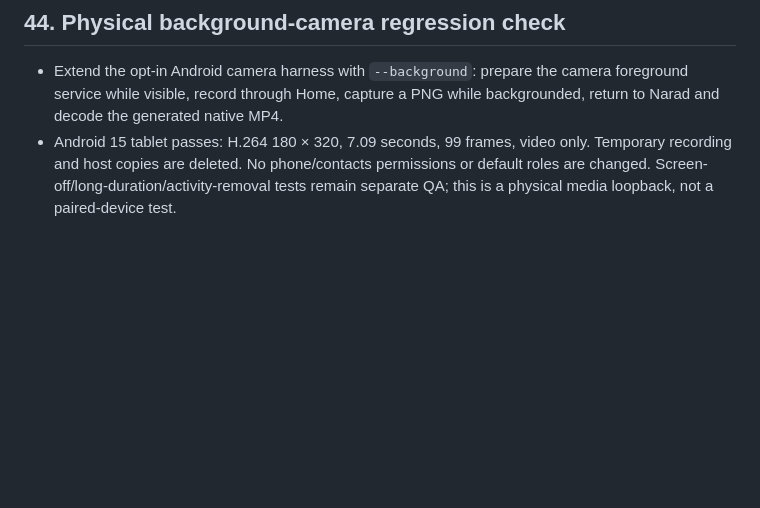
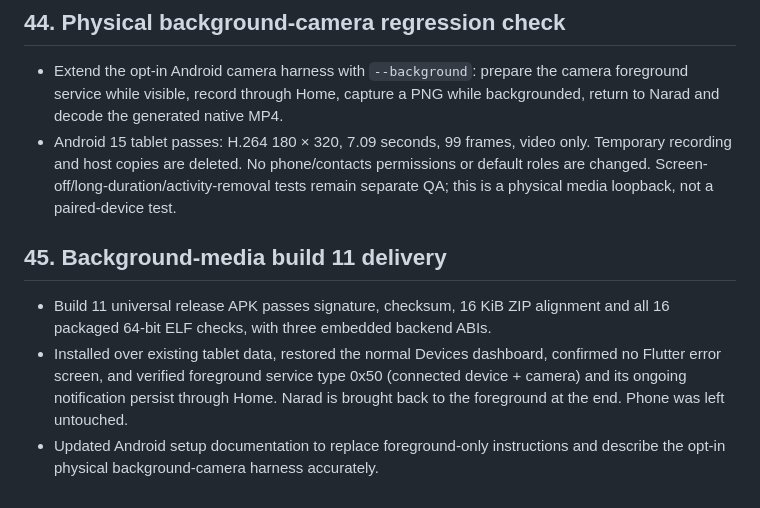
Before and after one commit to tyqeron/narad, a Markdown page: DEVELOPMENT.md, the part around the change. Rendered like a GitHub page; blank space fills up the shorter version.

Commit message:
docs: record background-media build 11 tablet delivery

```diff
--- a/DEVELOPMENT.md
+++ b/DEVELOPMENT.md
@@ -625,3 +625,14 @@ permission and recovery cases. Record unsupported or untested behavior honestly.
   Temporary recording and host copies are deleted. No phone/contacts permissions
   or default roles are changed. Screen-off/long-duration/activity-removal tests
   remain separate QA; this is a physical media loopback, not a paired-device test.
+
+## 45. Background-media build 11 delivery
+
+- Build 11 universal release APK passes signature, checksum, 16 KiB ZIP alignment
+  and all 16 packaged 64-bit ELF checks, with three embedded backend ABIs.
+- Installed over existing tablet data, restored the normal Devices dashboard,
+  confirmed no Flutter error screen, and verified foreground service type 0x50
+  (connected device + camera) and its ongoing notification persist through Home.
+  Narad is brought back to the foreground at the end. Phone was left untouched.
+- Updated Android setup documentation to replace foreground-only instructions
+  and describe the opt-in physical background-camera harness accurately.
```
Also changed, not shown: docs/ANDROID.md (+18 -11 lines), docs/IMPLEMENTATION_STATUS.md (+3 -0 lines).
